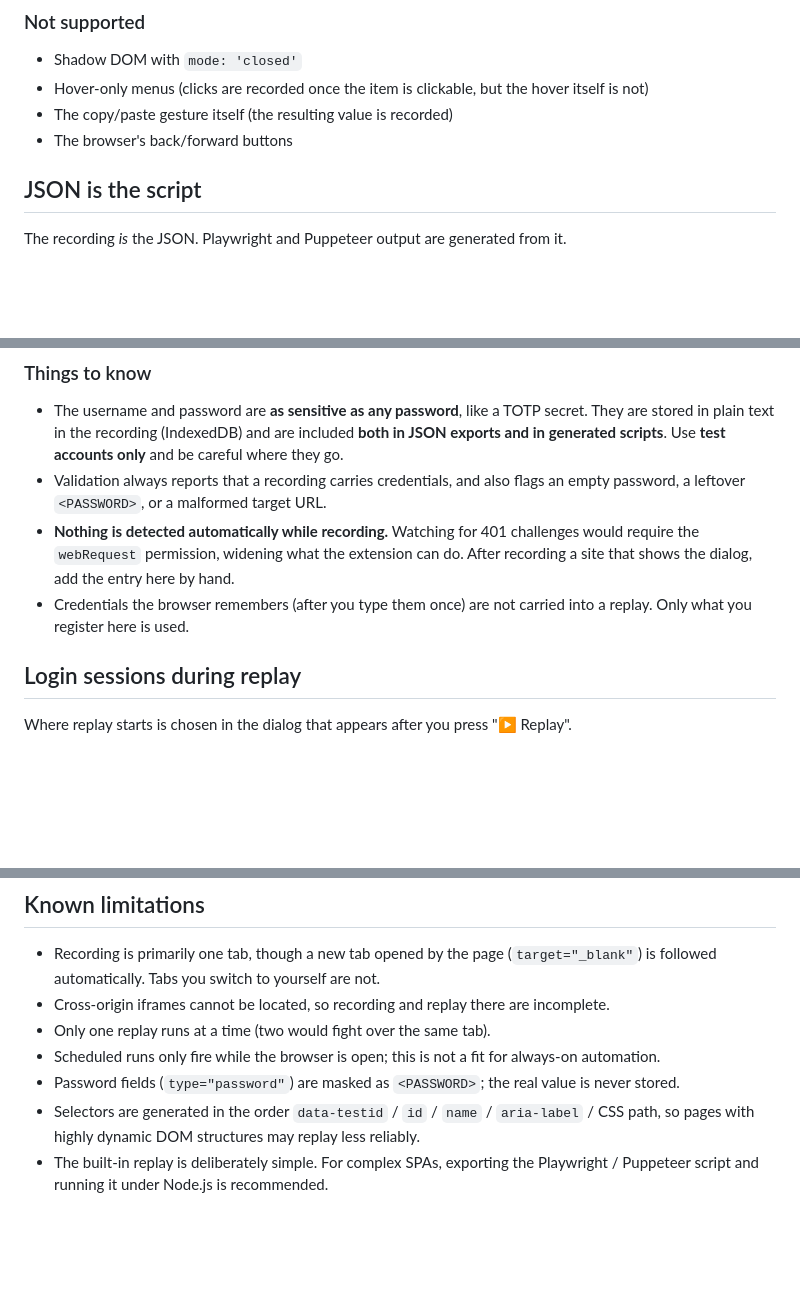
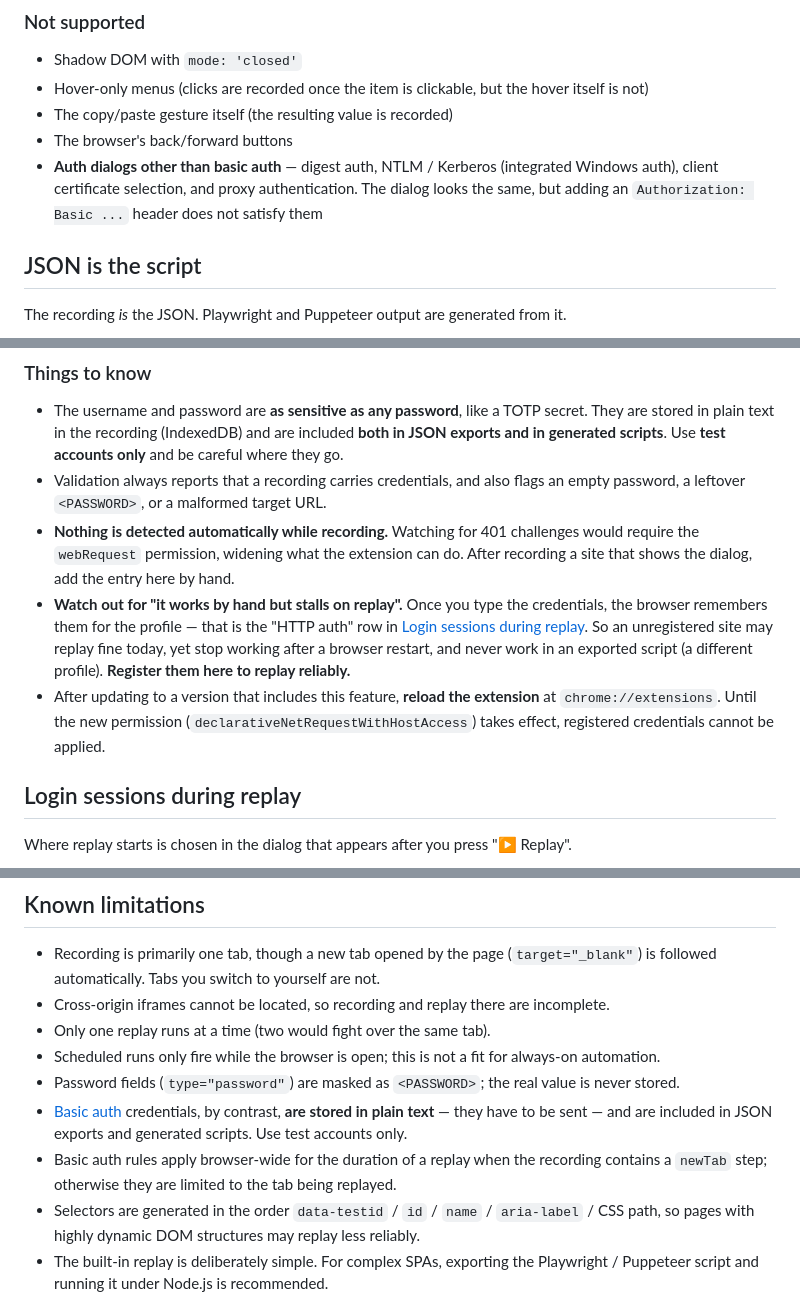
Before and after one commit to ichiroabe/WebRec, a Markdown page: README.en.md, 3 parts joined by grey strips. GitHub-like rendering; blank space fills up the shorter version.

```diff
--- a/README.en.md
+++ b/README.en.md
@@ -103,6 +103,7 @@ In a tag/chip input, where leaving the field *adds* an entry, consecutive inputs
 - Hover-only menus (clicks are recorded once the item is clickable, but the hover itself is not)
 - The copy/paste gesture itself (the resulting value is recorded)
 - The browser's back/forward buttons
+- **Auth dialogs other than basic auth** — digest auth, NTLM / Kerberos (integrated Windows auth), client certificate selection, and proxy authentication. The dialog looks the same, but adding an `Authorization: Basic ...` header does not satisfy them
 
 ## JSON is the script
 
@@ -397,7 +398,8 @@ The same credentials come out as each framework's dedicated API.
 - The username and password are **as sensitive as any password**, like a TOTP secret. They are stored in plain text in the recording (IndexedDB) and are included **both in JSON exports and in generated scripts**. Use **test accounts only** and be careful where they go.
 - Validation always reports that a recording carries credentials, and also flags an empty password, a leftover `<PASSWORD>`, or a malformed target URL.
 - **Nothing is detected automatically while recording.** Watching for 401 challenges would require the `webRequest` permission, widening what the extension can do. After recording a site that shows the dialog, add the entry here by hand.
-- Credentials the browser remembers (after you type them once) are not carried into a replay. Only what you register here is used.
+- **Watch out for "it works by hand but stalls on replay".** Once you type the credentials, the browser remembers them for the profile — that is the "HTTP auth" row in [Login sessions during replay](#login-sessions-during-replay). So an unregistered site may replay fine today, yet stop working after a browser restart, and never work in an exported script (a different profile). **Register them here to replay reliably.**
+- After updating to a version that includes this feature, **reload the extension** at `chrome://extensions`. Until the new permission (`declarativeNetRequestWithHostAccess`) takes effect, registered credentials cannot be applied.
 
 ## Login sessions during replay
 
@@ -550,5 +552,7 @@ They disappear with the profile, so **export the JSON regularly with "Export all
 - Only one replay runs at a time (two would fight over the same tab).
 - Scheduled runs only fire while the browser is open; this is not a fit for always-on automation.
 - Password fields (`type="password"`) are masked as `<PASSWORD>`; the real value is never stored.
+- [Basic auth](#basic-auth-the-browsers-login-dialog) credentials, by contrast, **are stored in plain text** — they have to be sent — and are included in JSON exports and generated scripts. Use test accounts only.
+- Basic auth rules apply browser-wide for the duration of a replay when the recording contains a `newTab` step; otherwise they are limited to the tab being replayed.
 - Selectors are generated in the order `data-testid` / `id` / `name` / `aria-label` / CSS path, so pages with highly dynamic DOM structures may replay less reliably.
 - The built-in replay is deliberately simple. For complex SPAs, exporting the Playwright / Puppeteer script and running it under Node.js is recommended.
```
Also changed, not shown: README.md (+5 -1 lines).
